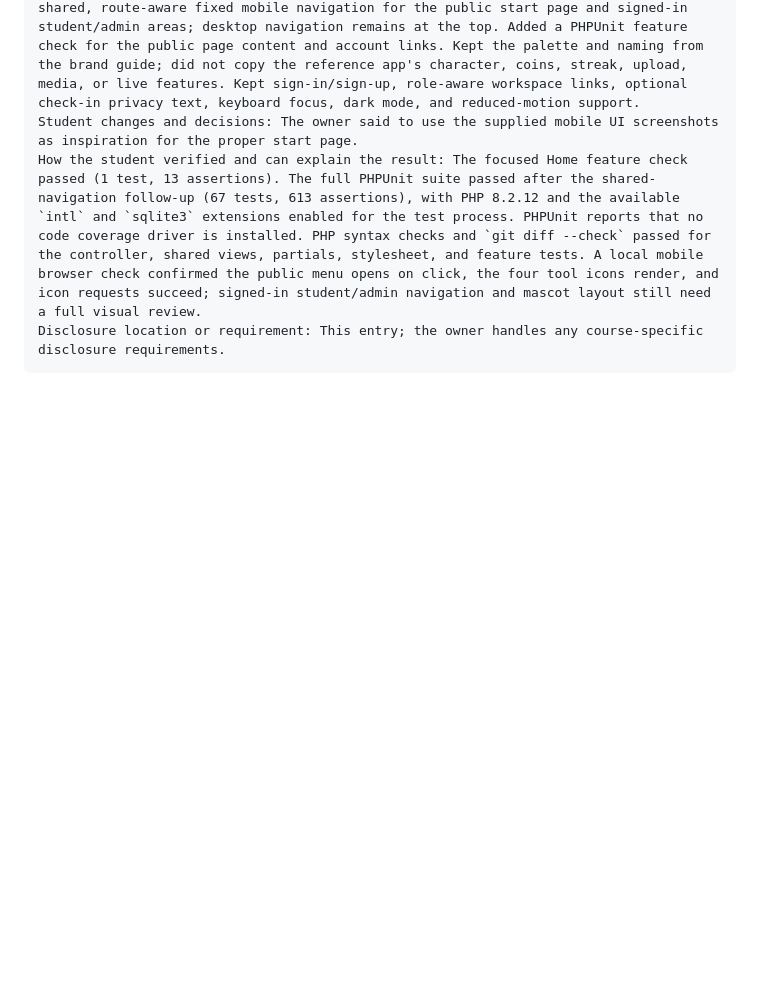
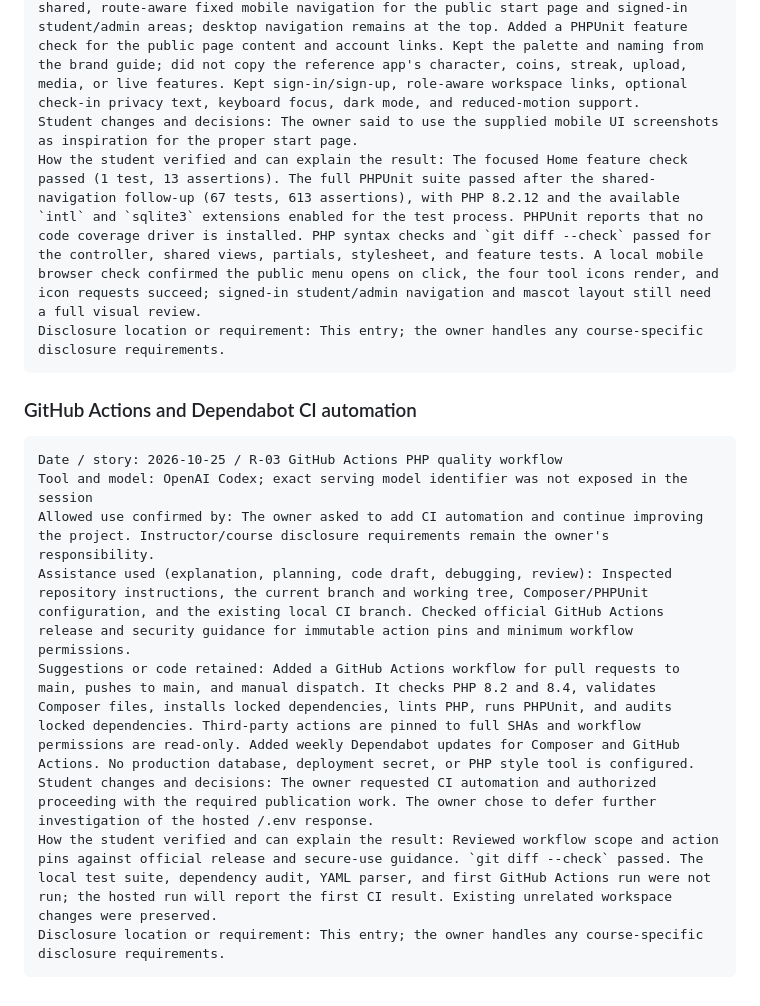
Before and after one commit to amherryyy/Talas, a Markdown page: docs/ai-use-log.md, the part around the change. GitHub-like rendering; blank space fills up the shorter version.

Commit message:
docs: record CI automation assistance

````diff
--- a/docs/ai-use-log.md
+++ b/docs/ai-use-log.md
@@ -619,3 +619,16 @@ Student changes and decisions: The owner said to use the supplied mobile UI scre
 How the student verified and can explain the result: The focused Home feature check passed (1 test, 13 assertions). The full PHPUnit suite passed after the shared-navigation follow-up (67 tests, 613 assertions), with PHP 8.2.12 and the available `intl` and `sqlite3` extensions enabled for the test process. PHPUnit reports that no code coverage driver is installed. PHP syntax checks and `git diff --check` passed for the controller, shared views, partials, stylesheet, and feature tests. A local mobile browser check confirmed the public menu opens on click, the four tool icons render, and icon requests succeed; signed-in student/admin navigation and mascot layout still need a full visual review.
 Disclosure location or requirement: This entry; the owner handles any course-specific disclosure requirements.
 ```
+
+### GitHub Actions and Dependabot CI automation
+
+```text
+Date / story: 2026-10-25 / R-03 GitHub Actions PHP quality workflow
+Tool and model: OpenAI Codex; exact serving model identifier was not exposed in the session
+Allowed use confirmed by: The owner asked to add CI automation and continue improving the project. Instructor/course disclosure requirements remain the owner's responsibility.
+Assistance used (explanation, planning, code draft, debugging, review): Inspected repository instructions, the current branch and working tree, Composer/PHPUnit configuration, and the existing local CI branch. Checked official GitHub Actions release and security guidance for immutable action pins and minimum workflow permissions.
+Suggestions or code retained: Added a GitHub Actions workflow for pull requests to main, pushes to main, and manual dispatch. It checks PHP 8.2 and 8.4, validates Composer files, installs locked dependencies, lints PHP, runs PHPUnit, and audits locked dependencies. Third-party actions are pinned to full SHAs and workflow permissions are read-only. Added weekly Dependabot updates for Composer and GitHub Actions. No production database, deployment secret, or PHP style tool is configured.
+Student changes and decisions: The owner requested CI automation and authorized proceeding with the required publication work. The owner chose to defer further investigation of the hosted /.env response.
+How the student verified and can explain the result: Reviewed workflow scope and action pins against official release and secure-use guidance. `git diff --check` passed. The local test suite, dependency audit, YAML parser, and first GitHub Actions run were not run; the hosted run will report the first CI result. Existing unrelated workspace changes were preserved.
+Disclosure location or requirement: This entry; the owner handles any course-specific disclosure requirements.
+```
````
